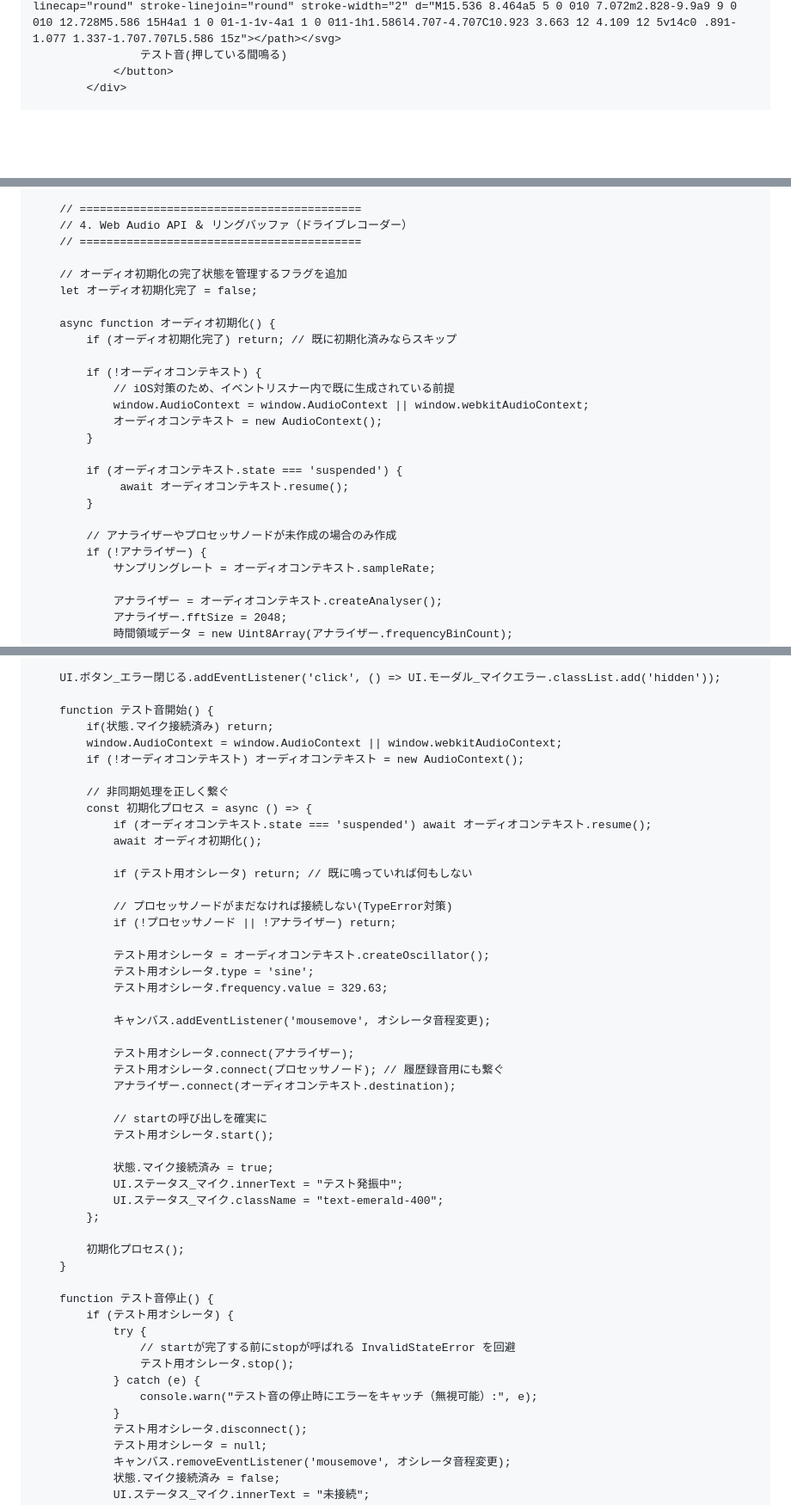
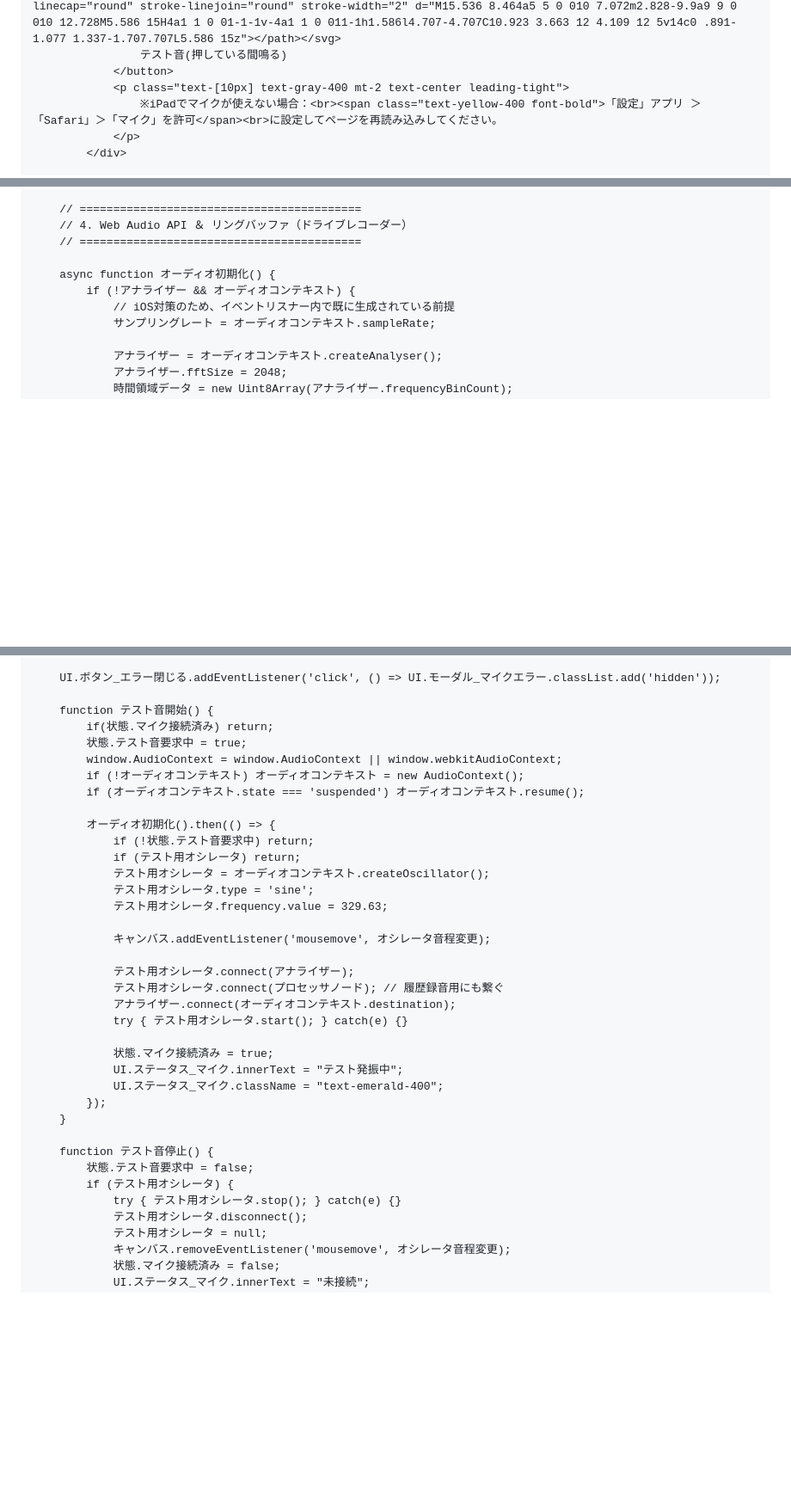
Before and after one commit to torumuraokahokkaido-coder/sound-wave, a Markdown page: README.md, 3 parts joined by grey strips. Shown at 86% size. GitHub-like rendering; blank space fills up the shorter version.

```diff
--- a/README.md
+++ b/README.md
@@ -57,6 +57,9 @@
                     <svg class="w-4 h-4" fill="none" stroke="currentColor" viewBox="0 0 24 24"><path stroke-linecap="round" stroke-linejoin="round" stroke-width="2" d="M15.536 8.464a5 5 0 010 7.072m2.828-9.9a9 9 0 010 12.728M5.586 15H4a1 1 0 01-1-1v-4a1 1 0 011-1h1.586l4.707-4.707C10.923 3.663 12 4.109 12 5v14c0 .891-1.077 1.337-1.707.707L5.586 15z"></path></svg>
                     テスト音(押している間鳴る)
                 </button>
+                <p class="text-[10px] text-gray-400 mt-2 text-center leading-tight">
+                    ※iPadでマイクが使えない場合：<br><span class="text-yellow-400 font-bold">「設定」アプリ ＞「Safari」＞「マイク」を許可</span><br>に設定してページを再読み込みしてください。
+                </p>
             </div>
 
             <!-- ドラッグ操作切り替え -->
@@ -488,24 +492,9 @@
         // 4. Web Audio API ＆ リングバッファ（ドライブレコーダー）
         // ==========================================
 
-        // オーディオ初期化の完了状態を管理するフラグを追加
-        let オーディオ初期化完了 = false;
-
         async function オーディオ初期化() {
-            if (オーディオ初期化完了) return; // 既に初期化済みならスキップ
-
-            if (!オーディオコンテキスト) {
+            if (!アナライザー && オーディオコンテキスト) {
                 // iOS対策のため、イベントリスナー内で既に生成されている前提
-                window.AudioContext = window.AudioContext || window.webkitAudioContext;
-                オーディオコンテキスト = new AudioContext();
-            }
-
-            if (オーディオコンテキスト.state === 'suspended') {
-                 await オーディオコンテキスト.resume();
-            }
-
-            // アナライザーやプロセッサノードが未作成の場合のみ作成
-            if (!アナライザー) {
                 サンプリングレート = オーディオコンテキスト.sampleRate;
 
                 アナライザー = オーディオコンテキスト.createAnalyser();
@@ -608,19 +592,14 @@
 
         function テスト音開始() {
             if(状態.マイク接続済み) return;
+            状態.テスト音要求中 = true;
             window.AudioContext = window.AudioContext || window.webkitAudioContext;
             if (!オーディオコンテキスト) オーディオコンテキスト = new AudioContext();
+            if (オーディオコンテキスト.state === 'suspended') オーディオコンテキスト.resume();
 
-            // 非同期処理を正しく繋ぐ
-            const 初期化プロセス = async () => {
-                if (オーディオコンテキスト.state === 'suspended') await オーディオコンテキスト.resume();
-                await オーディオ初期化();
-
-                if (テスト用オシレータ) return; // 既に鳴っていれば何もしない
-
-                // プロセッサノードがまだなければ接続しない(TypeError対策)
-                if (!プロセッサノード || !アナライザー) return;
-
+            オーディオ初期化().then(() => {
+                if (!状態.テスト音要求中) return;
+                if (テスト用オシレータ) return;
                 テスト用オシレータ = オーディオコンテキスト.createOscillator();
                 テスト用オシレータ.type = 'sine';
                 テスト用オシレータ.frequency.value = 329.63;
@@ -630,26 +609,18 @@
                 テスト用オシレータ.connect(アナライザー);
                 テスト用オシレータ.connect(プロセッサノード); // 履歴録音用にも繋ぐ
                 アナライザー.connect(オーディオコンテキスト.destination);
-
-                // startの呼び出しを確実に
-                テスト用オシレータ.start();
+                try { テスト用オシレータ.start(); } catch(e) {}
 
                 状態.マイク接続済み = true;
                 UI.ステータス_マイク.innerText = "テスト発振中";
                 UI.ステータス_マイク.className = "text-emerald-400";
-            };
-
-            初期化プロセス();
+            });
         }
 
         function テスト音停止() {
+            状態.テスト音要求中 = false;
             if (テスト用オシレータ) {
-                try {
-                    // startが完了する前にstopが呼ばれる InvalidStateError を回避
-                    テスト用オシレータ.stop();
-                } catch (e) {
-                    console.warn("テスト音の停止時にエラーをキャッチ（無視可能）:", e);
-                }
+                try { テスト用オシレータ.stop(); } catch(e) {}
                 テスト用オシレータ.disconnect();
                 テスト用オシレータ = null;
                 キャンバス.removeEventListener('mousemove', オシレータ音程変更);
```
Also changed, not shown: other parts of README.md (+41 -38 lines).
